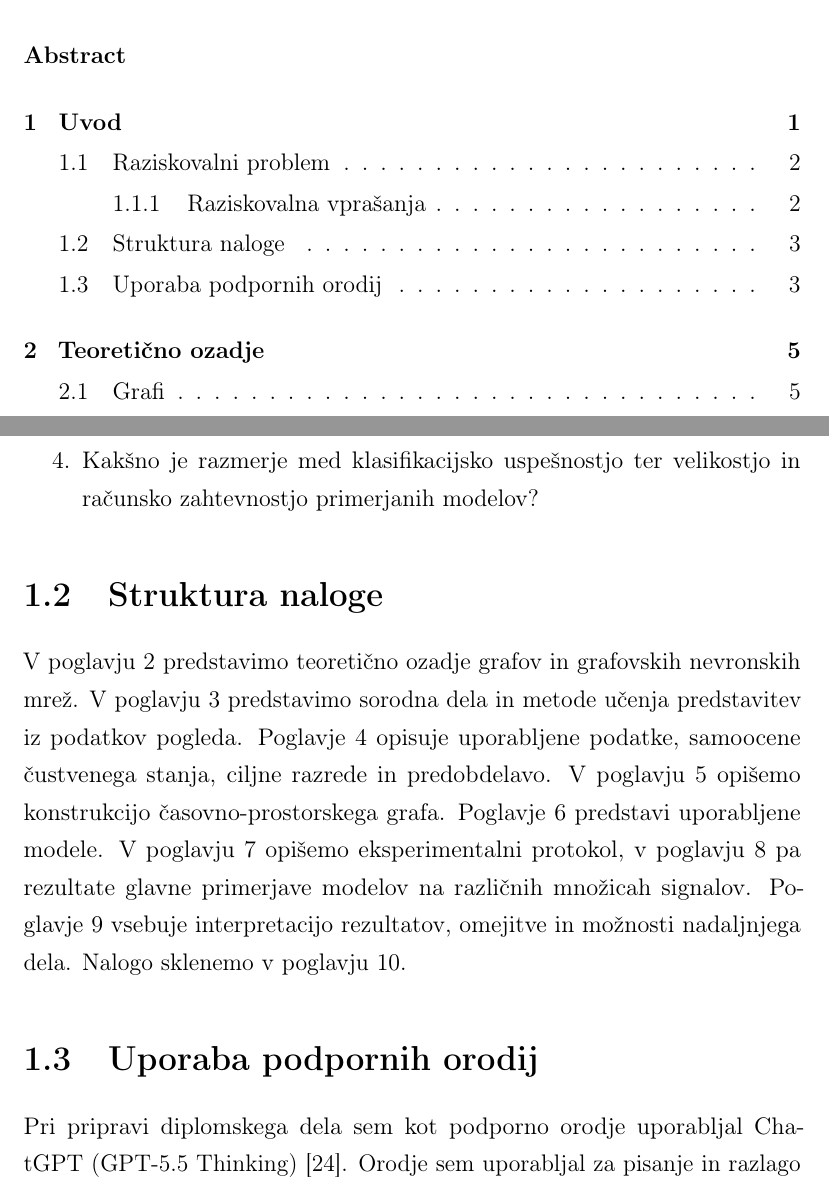
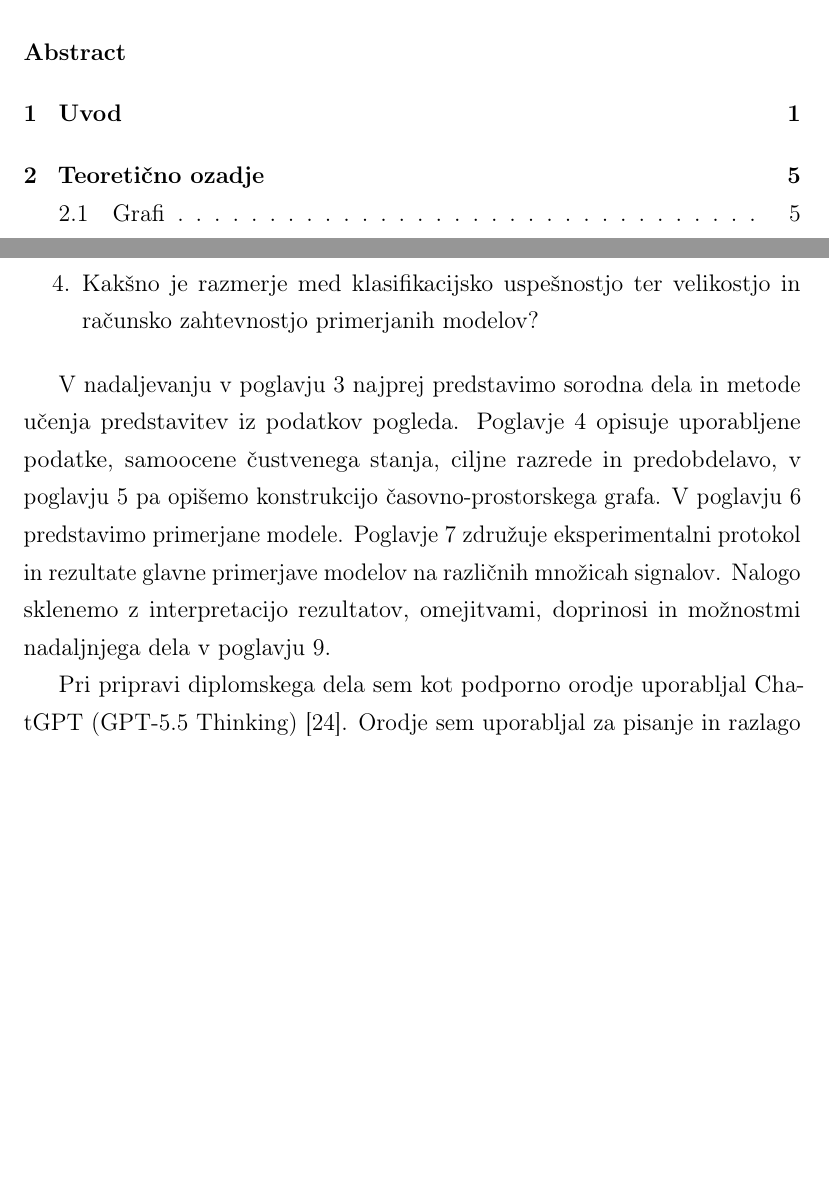
Before and after one commit to Space0code/diploma-latex, a LaTeX thesis (diploma.tex, which reads poglavja/01_uvod.tex): two parts of pages 7 and 19 of 109, joined at a grey line, cut so that both start at the same text, the shorter picture padded with empty space. Compiled offline with pdfLaTeX.

Commit message:
Grupiranje & prepisovanje poglavij: 1 Uvod

```diff
--- a/poglavja/01_uvod.tex
+++ b/poglavja/01_uvod.tex
@@ -41,20 +33,11 @@ Dodatna podvprašanja so:
     \item \label{pv:racunska-zahtevnost} Kakšno je razmerje med klasifikacijsko uspešnostjo ter velikostjo in računsko zahtevnostjo primerjanih modelov?
 \end{enumerate}
 
-
-\section{Struktura naloge}
-\label{subsec:struktura}
-
-V poglavju~\ref{sec:ozadje} predstavimo teoretično ozadje grafov in grafovskih nevronskih mrež.
-V poglavju~\ref{sec:sorodna-dela} predstavimo sorodna dela in metode učenja predstavitev iz podatkov pogleda.
-Poglavje~\ref{sec:podatki} opisuje uporabljene podatke, samoocene čustvenega stanja, ciljne razrede in predobdelavo.
-V poglavju~\ref{sec:grafovska-predstavitev} opišemo konstrukcijo časovno-prostorskega grafa.
-Poglavje~\ref{sec:modeli} predstavi uporabljene modele.
-V poglavju~\ref{sec:eksperimenti} opišemo eksperimentalni protokol, v poglavju~\ref{sec:rezultati} pa rezultate glavne primerjave modelov na različnih množicah signalov.
-Poglavje~\ref{sec:diskusija} vsebuje interpretacijo rezultatov, omejitve in možnosti nadaljnjega dela.
-Nalogo sklenemo v poglavju~\ref{sec:zakljucek}.
-
-\section{Uporaba podpornih orodij}
+V nadaljevanju v poglavju~\ref{sec:sorodna-dela} najprej predstavimo sorodna dela in metode učenja predstavitev iz podatkov pogleda.
+Poglavje~\ref{sec:podatki} opisuje uporabljene podatke, samoocene čustvenega stanja, ciljne razrede in predobdelavo, v poglavju~\ref{sec:grafovska-predstavitev} pa opišemo konstrukcijo časovno-prostorskega grafa.
+V poglavju~\ref{sec:modeli} predstavimo primerjane modele.
+Poglavje~\ref{sec:eksperimenti} združuje eksperimentalni protokol in rezultate glavne primerjave modelov na različnih množicah signalov.
+Nalogo sklenemo z interpretacijo rezultatov, omejitvami, doprinosi in možnostmi nadaljnjega dela v poglavju~\ref{sec:diskusija}.
 
 Pri pripravi diplomskega dela sem kot podporno orodje uporabljal ChatGPT
 (GPT-5.5 Thinking)~\cite{openai_chatgpt_2026}. Orodje sem uporabljal za
```
Also changed, not shown: poglavja/01_uvod.tex (10 more changed lines), 1 other file.
